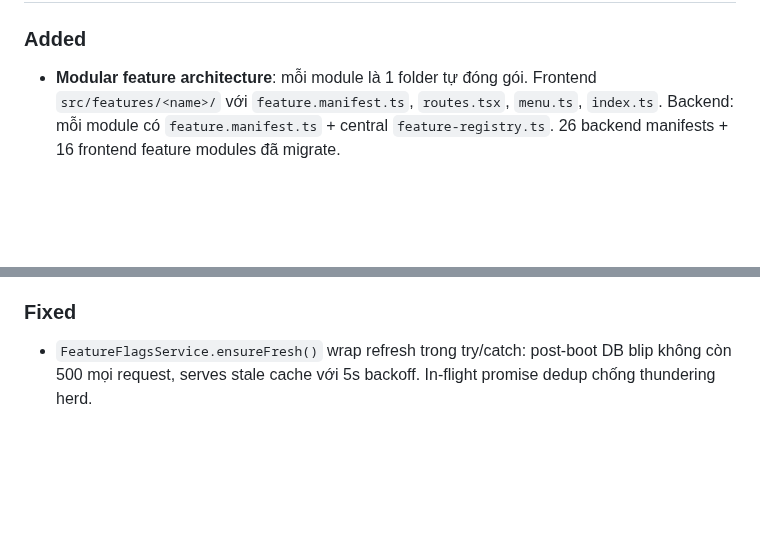
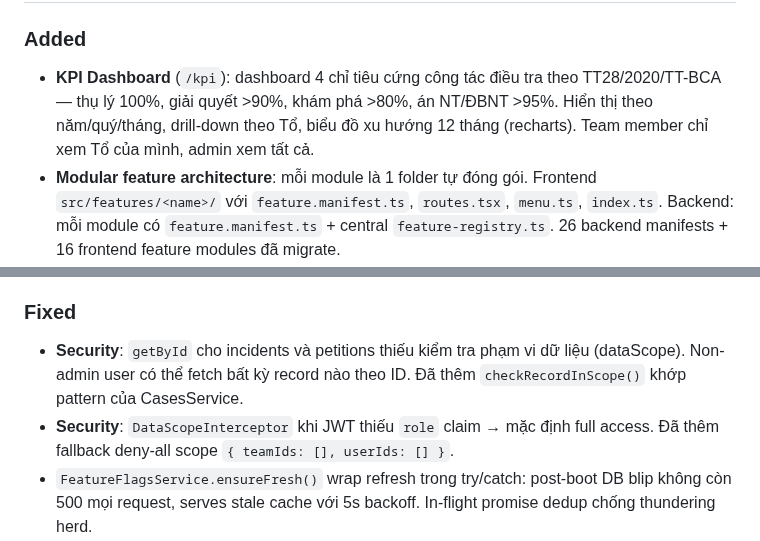
Before and after one commit to trungtm78/PC02, a Markdown page: CHANGELOG.md, 2 parts joined by grey strips. GitHub-like rendering; blank space fills up the shorter version.

Commit message:
chore: bump version and changelog (v0.5.0.0)
Co-Authored-By: Claude Sonnet 4.6 <noreply@anthropic.com>

```diff
--- a/CHANGELOG.md
+++ b/CHANGELOG.md
@@ -6,5 +6,6 @@ All notable changes to this project will be documented in this file.
 
 ### Added
+- **KPI Dashboard** (`/kpi`): dashboard 4 chỉ tiêu cứng công tác điều tra theo TT28/2020/TT-BCA — thụ lý 100%, giải quyết >90%, khám phá >80%, án NT/ĐBNT >95%. Hiển thị theo năm/quý/tháng, drill-down theo Tổ, biểu đồ xu hướng 12 tháng (recharts). Team member chỉ xem Tổ của mình, admin xem tất cả.
 - **Modular feature architecture**: mỗi module là 1 folder tự đóng gói. Frontend `src/features/<name>/` với `feature.manifest.ts`, `routes.tsx`, `menu.ts`, `index.ts`. Backend: mỗi module có `feature.manifest.ts` + central `feature-registry.ts`. 26 backend manifests + 16 frontend feature modules đã migrate.
 - **Runtime feature flags**: bảng `feature_flags` + `@FeatureFlag(key)` NestJS guard + React `useFeature(key)` hook. Admin bật/tắt module → guard trả 404, sidebar ẩn menu. Cache in-memory 30s (TTL cấu hình qua `FEATURE_FLAG_CACHE_TTL_MS`).
 - **Build-time feature packs**: env var `ENABLED_FEATURES=core,cases,petitions` whitelist module khi build. Cho phép phân phối variant khác nhau cho từng khách hàng mà không fork code.
@@ -18,6 +19,8 @@ All notable changes to this project will be documented in this file.
 - Deploy build command: `cd backend && npm install && npm run build && npx prisma migrate deploy && npm run db:seed` (bắt buộc để seed feature_flags).
 
 ### Fixed
+- **Security**: `getById` cho incidents và petitions thiếu kiểm tra phạm vi dữ liệu (dataScope). Non-admin user có thể fetch bất kỳ record nào theo ID. Đã thêm `checkRecordInScope()` khớp pattern của CasesService.
+- **Security**: `DataScopeInterceptor` khi JWT thiếu `role` claim → mặc định full access. Đã thêm fallback deny-all scope `{ teamIds: [], userIds: [] }`.
 - `FeatureFlagsService.ensureFresh()` wrap refresh trong try/catch: post-boot DB blip không còn 500 mọi request, serves stale cache với 5s backoff. In-flight promise dedup chống thundering herd.
 - `FeatureFlagGuard`: skip flag check khi request.user undefined → anonymous caller không thể probe enabled/disabled features qua 404 vs 401 pattern. Decoupled khỏi APP_GUARD execution order.
 - `listAll()` merge FEATURE_REGISTRY với DB rows: fresh deploy trả về đầy đủ features với default-allow, frontend không còn blank trong race giữa migration và seed.
```
Also changed, not shown: other parts of CHANGELOG.md (+1 -1 lines).
